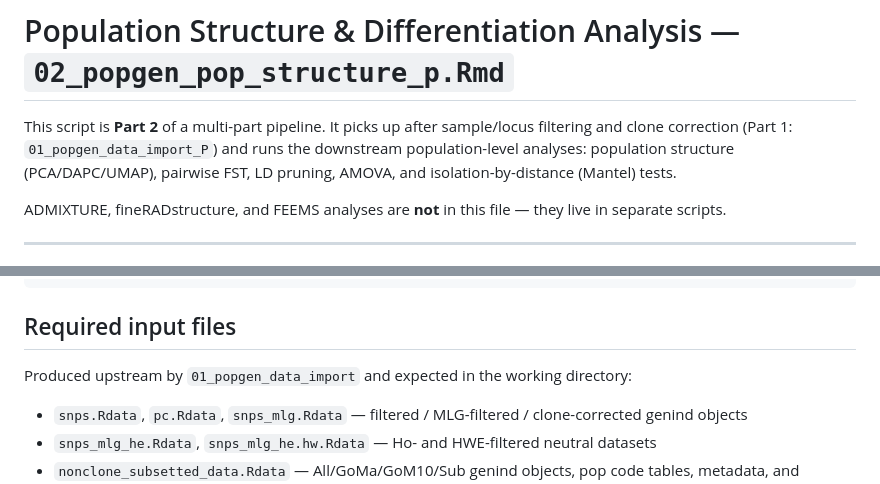
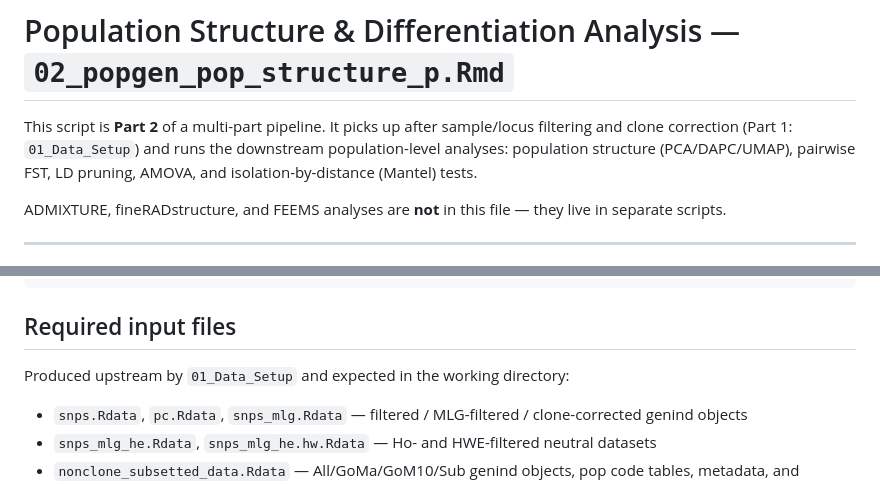
Before and after one commit to npittoors/Swiftia_exserta_GoM_PopGen, a Markdown page: 02_popgen_pop_structure/README.md, 2 parts joined by grey strips. Drawn GitHub-style.

Commit message:
Update README for population analysis script

```diff
--- a/02_popgen_pop_structure/README.md
+++ b/02_popgen_pop_structure/README.md
@@ -1,7 +1,7 @@
 # Population Structure & Differentiation Analysis — `02_popgen_pop_structure_p.Rmd`
 
 This script is **Part 2** of a multi-part pipeline. It picks up after sample/locus
-filtering and clone correction (Part 1: `01_popgen_data_import_P`) and runs the
+filtering and clone correction (Part 1: `01_Data_Setup`) and runs the
 downstream population-level analyses: population structure (PCA/DAPC/UMAP), pairwise
 FST, LD pruning, AMOVA, and isolation-by-distance (Mantel) tests.
 
@@ -70,7 +70,7 @@ viridis, reshape2, ggdendro
 
 ## Required input files
 
-Produced upstream by `01_popgen_data_import` and expected in the working directory:
+Produced upstream by `01_Data_Setup` and expected in the working directory:
 
 - `snps.Rdata`, `pc.Rdata`, `snps_mlg.Rdata` — filtered / MLG-filtered / clone-corrected genind objects
 - `snps_mlg_he.Rdata`, `snps_mlg_he.hw.Rdata` — Ho- and HWE-filtered neutral datasets
```
